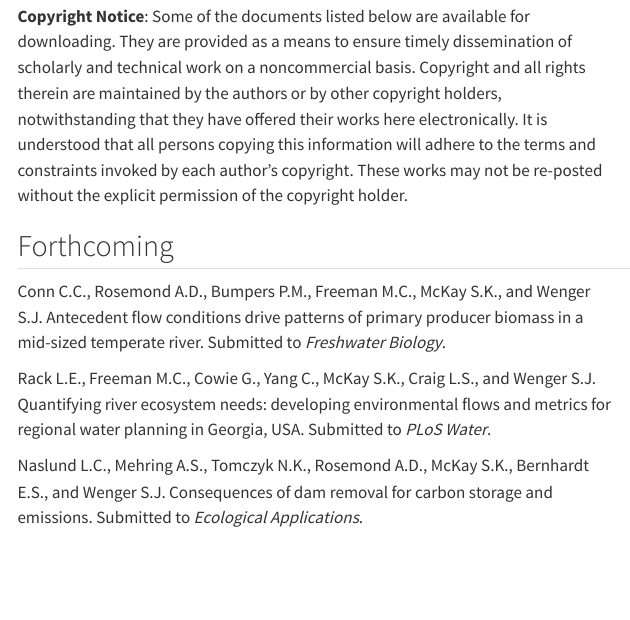
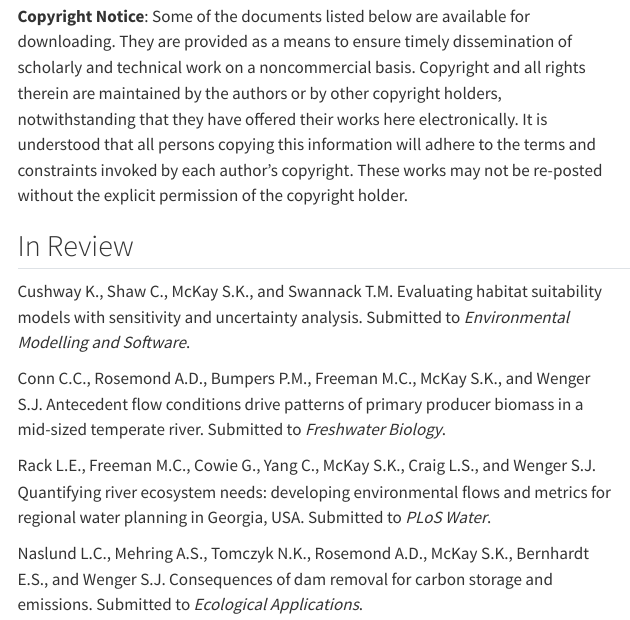
Before and after one commit to skmckay/skmckay.github.io, a Quarto document (Publications.qmd): the page in a window 1100 px wide, from 320 px down. Rendered offline with R 4.5, knitr and Pandoc in place of Quarto, with nearby package versions; menus at the side of the page are left out.

Commit message:
Added cushway et al.

```diff
--- a/Publications.qmd
+++ b/Publications.qmd
@@ -36,7 +36,9 @@
 
 **Copyright Notice**: Some of the documents listed below are available for downloading. They are provided as a means to ensure timely dissemination of scholarly and technical work on a noncommercial basis. Copyright and all rights therein are maintained by the authors or by other copyright holders, notwithstanding that they have offered their works here electronically. It is understood that all persons copying this information will adhere to the terms and constraints invoked by each author's copyright. These works may not be re-posted without the explicit permission of the copyright holder.
 
-## Forthcoming
+## In Review
+
+Cushway K., Shaw C., McKay S.K., and Swannack T.M. Evaluating habitat suitability models with sensitivity and uncertainty analysis. Submitted to *Environmental Modelling and Software*.
 
 Conn C.C., Rosemond A.D., Bumpers P.M., Freeman M.C., McKay S.K., and Wenger S.J. Antecedent flow conditions drive patterns of primary producer biomass in a mid-sized temperate river. Submitted to *Freshwater Biology*.
 
```
